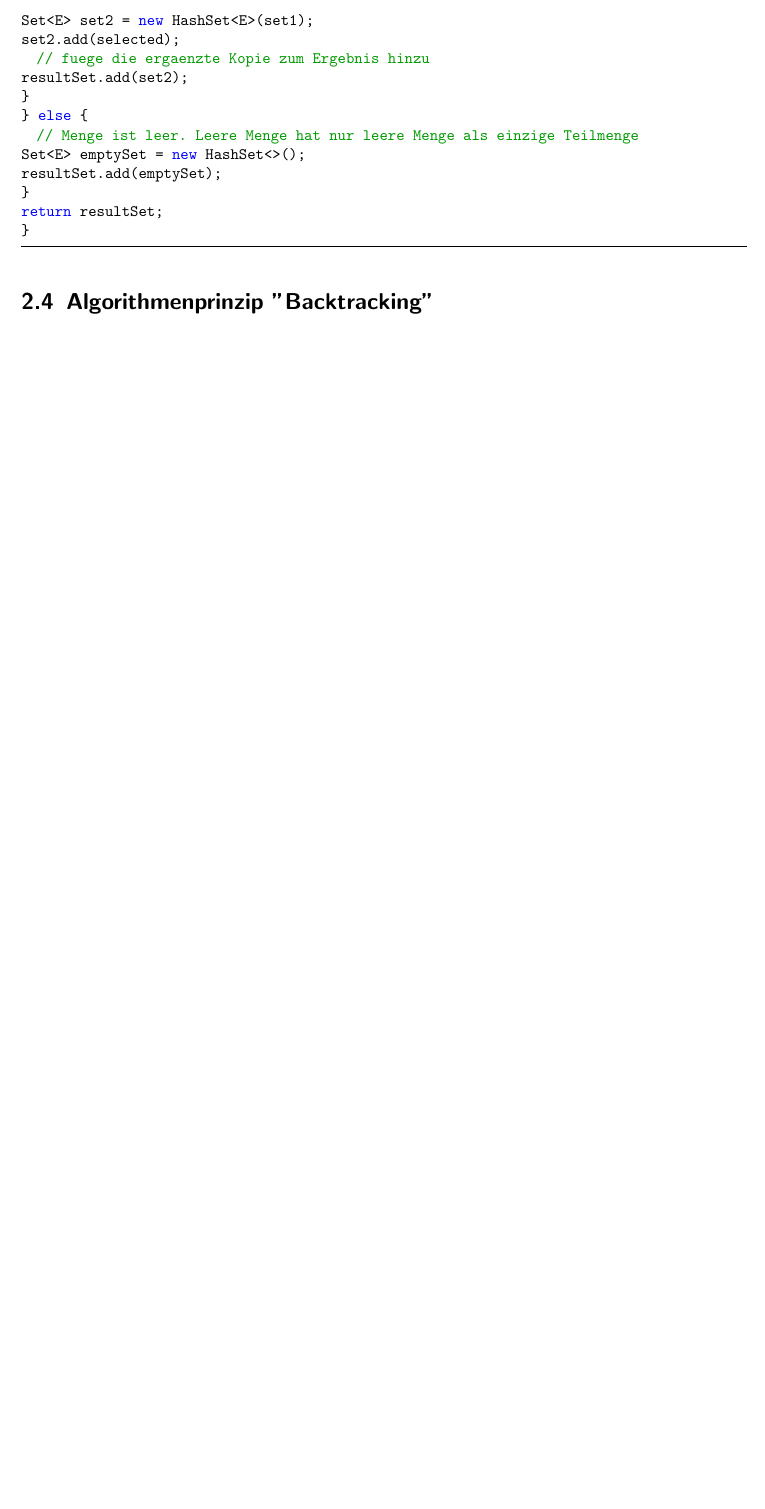
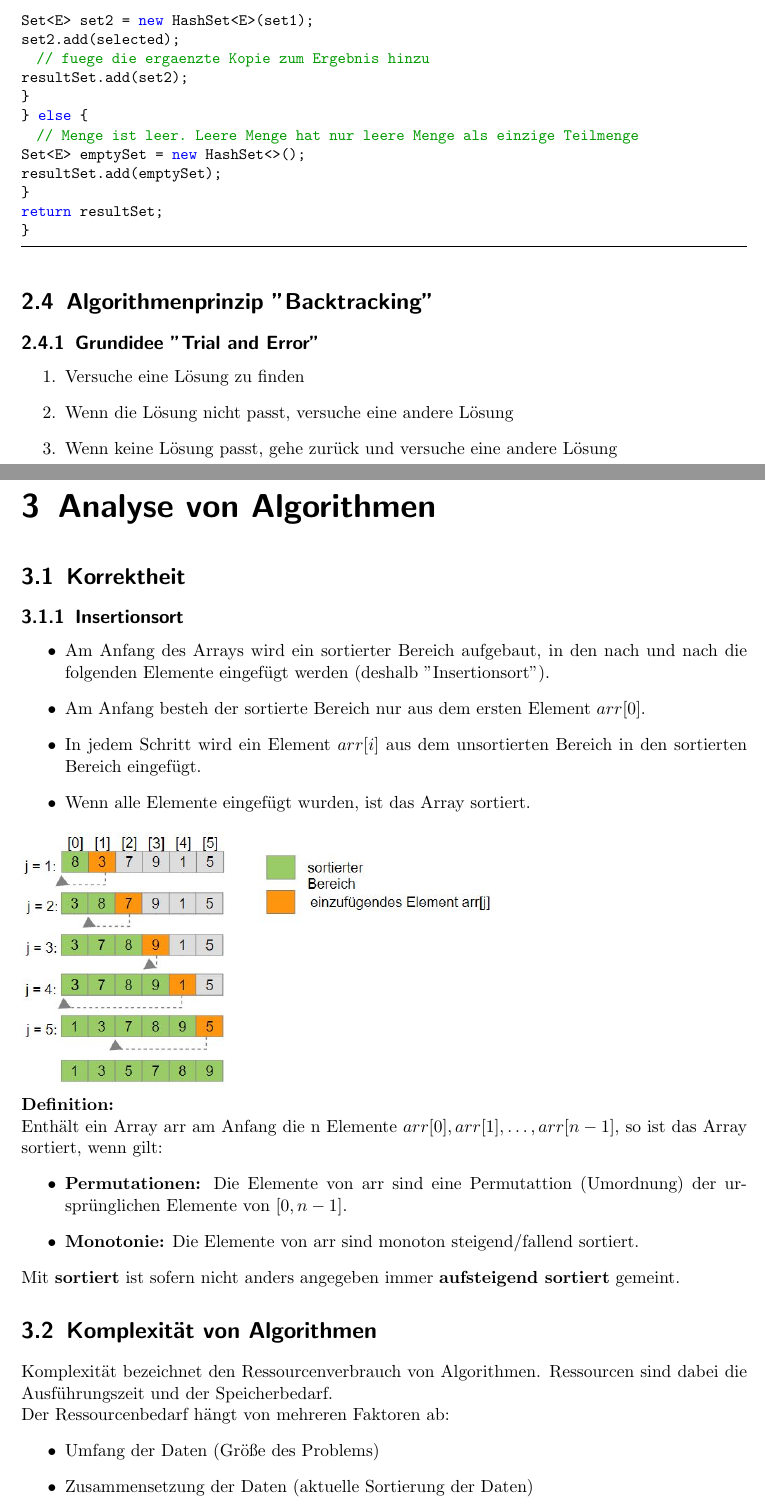
Before and after one commit to BBBlakee/THU-Summary-WS22, a LaTeX document (ALGO/Zusammenfassung/algo.tex): part of page 6 of 6 before the commit and two parts of pages 6 and 7 of 10 after it, the two joined at a grey line, cut so that both start at the same text, the shorter picture padded with empty space. The pictures show the PDF file ALGO/Zusammenfassung/algo.pdf that the author committed with the source.

Commit message:
init chapter 5

```diff
--- a/ALGO/Zusammenfassung/algo.tex
+++ b/ALGO/Zusammenfassung/algo.tex
@@ -166,3 +166,39 @@ return resultSet;
 }
 \end{lstlisting}
 \section{Algorithmenprinzip ''Backtracking''}
+\subsection{Grundidee ''Trial and Error''}
+\begin{itemize}
+  \item [1.] Versuche eine Lösung zu finden
+  \item [2.] Wenn die Lösung nicht passt, versuche eine andere Lösung
+  \item [3.] Wenn keine Lösung passt, gehe zurück und versuche eine andere Lösung
+\end{itemize}
+
+\chapter{Analyse von Algorithmen}
+\section{Korrektheit}
+\subsection{Insertionsort}
+\begin{itemize}
+  \item Am Anfang des Arrays wird ein sortierter Bereich aufgebaut, in den nach und nach die folgenden Elemente
+  eingefügt werden (deshalb ''Insertionsort'').
+  \item Am Anfang besteh der sortierte Bereich nur aus dem ersten Element $arr[0]$.
+  \item In jedem Schritt wird ein Element $arr[i]$ aus dem unsortierten Bereich in den sortierten Bereich eingefügt.
+  \item Wenn alle Elemente eingefügt wurden, ist das Array sortiert.
+\end{itemize}
+\includegraphics[width=0.65\textwidth]{graphics/insertionsort}
+\\\textbf{Definition:}
+\\ Enthält ein Array arr am Anfang die n Elemente $arr[0],arr[1],\dots,arr[n-1]$, so ist das Array sortiert, wenn gilt:
+\begin{itemize}
+  \item \textbf{Permutationen:} Die Elemente von arr sind eine Permutattion (Umordnung) der ursprünglichen
+  Elemente von $[0,n-1]$.
+  \item \textbf{Monotonie:} Die Elemente von arr sind monoton steigend/fallend sortiert.
+\end{itemize}
+Mit \textbf{sortiert} ist sofern nicht anders angegeben immer \textbf{aufsteigend sortiert} gemeint.
+\section{Komplexität von Algorithmen}
+Komplexität bezeichnet den Ressourcenverbrauch von Algorithmen. Ressourcen sind dabei die Ausführungszeit und der Speicherbedarf.
+\\Der Ressourcenbedarf hängt von mehreren Faktoren ab:
+\begin{itemize}
+  \item Umfang der Daten (Größe des Problems)
+  \item Zusammensetzung der Daten (aktuelle Sortierung der Daten)
+  \item Ausführungsgeschwindigkeit und Speicherbedarf bei der Ausführung
+\end{itemize}
+\subsection{Vorgehen bei der Laufzeitanalyse}
+\begin{itemize}
@@ -168,0 +238,2 @@ return resultSet;
+\end{lstlisting}
+\subsection{Binäre Suche}
```
Also changed, not shown: ALGO/Zusammenfassung/algo.pdf, ALGO/Zusammenfassung/graphics/Laufzeit.jpg (added), ALGO/Zusammenfassung/graphics/insertionsort.jpg (added), ALGO/Zusammenfassung/algo.tex (57 more changed lines).
